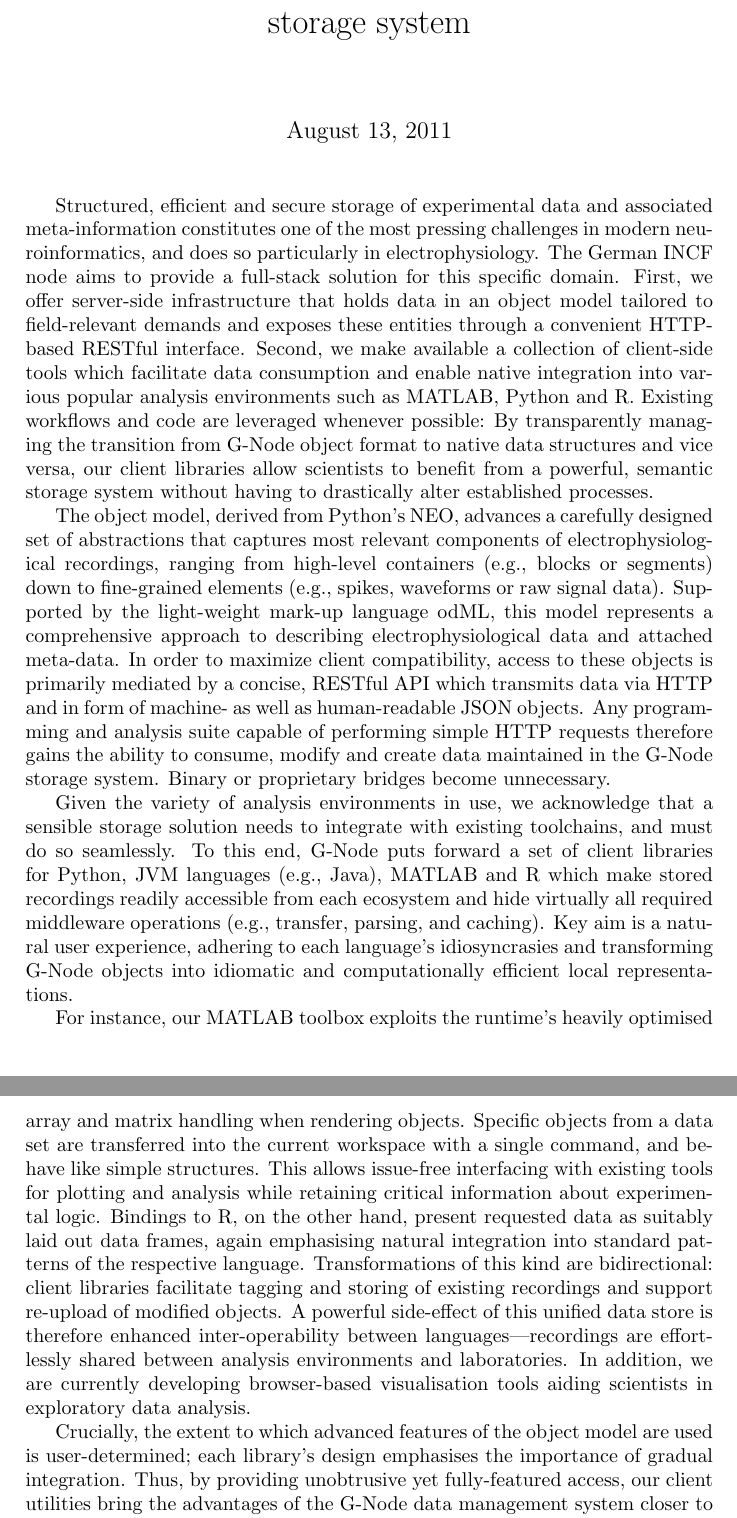
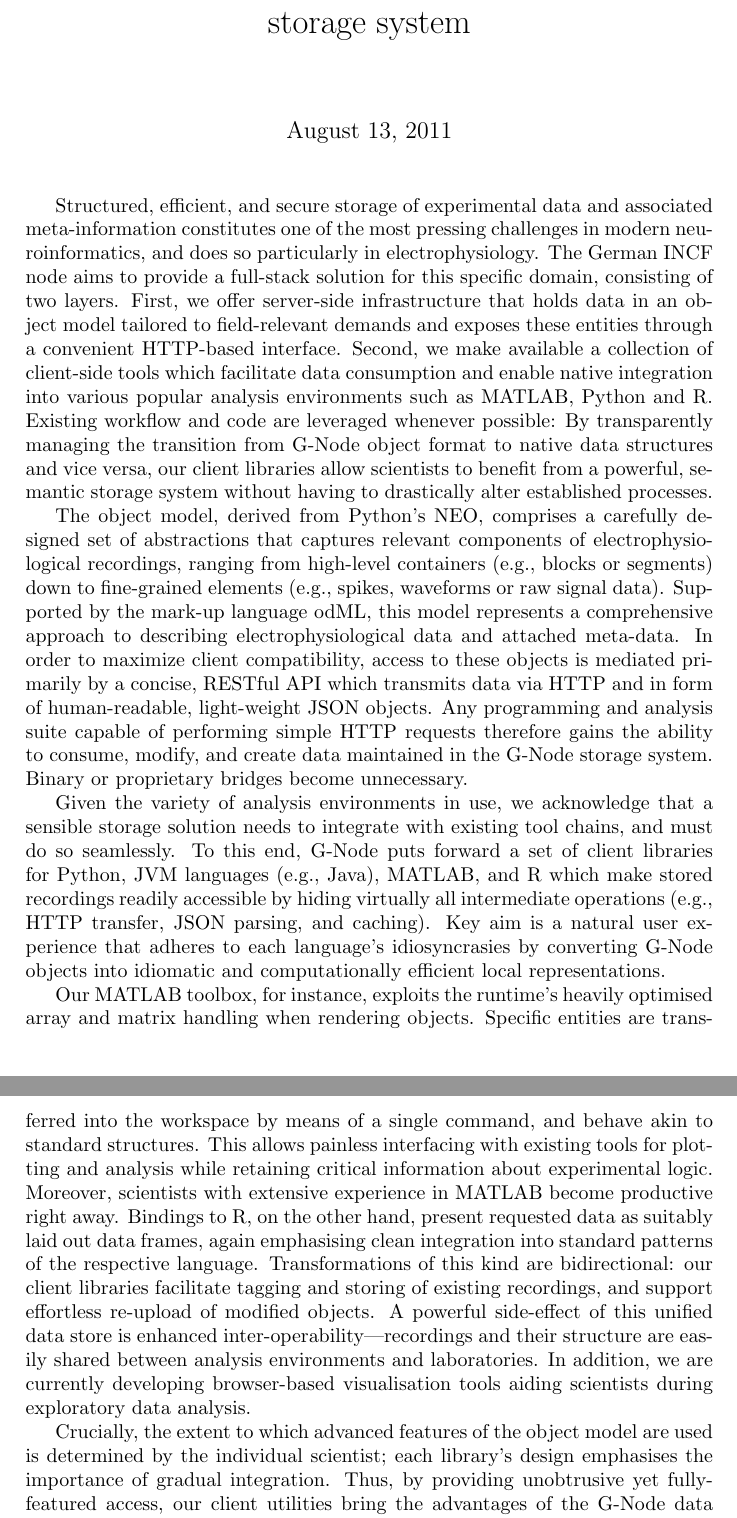
Before and after one commit to apleonhardt/freiburg-abstract, a LaTeX document (freiburg-abstract.tex): two parts of pages 2 and 3 of 3, joined at a grey line, cut so that both start at the same text. Compiled offline with pdfLaTeX.

Commit message:
Clean up the second draft

```diff
--- a/freiburg-abstract.tex
+++ b/freiburg-abstract.tex
@@ -32,73 +32,14 @@
 
 % Abstract
 
-Structured, efficient and secure storage of experimental data and
-associated meta-information constitutes one of the most pressing
-challenges in modern neuroinformatics, and does so particularly in
-electrophysiology. The German INCF node aims to provide a full-stack
-solution for this specific domain. First, we offer server-side
-infrastructure that holds data in an object model tailored to
-field-relevant demands and exposes these entities through a convenient
-HTTP-based RESTful interface. Second, we make available a collection of client-side
-tools which facilitate data consumption and enable native integration into
-various popular analysis environments such as MATLAB, Python and
-R. Existing workflows and code are leveraged whenever possible: By
-transparently managing the transition from G-Node object format to
-native data structures and vice versa, our client libraries allow
-scientists to benefit from a powerful, semantic storage system without
-having to drastically alter established processes.
+Structured, efficient, and secure storage of experimental data and associated meta-information constitutes one of the most pressing challenges in modern neuroinformatics, and does so particularly in electrophysiology. The German INCF node aims to provide a full-stack solution for this specific domain, consisting of two layers. First, we offer server-side infrastructure that holds data in an object model tailored to field-relevant demands and exposes these entities through a convenient HTTP-based interface. Second, we make available a collection of client-side tools which facilitate data consumption and enable native integration into various popular analysis environments such as MATLAB, Python and R. Existing workflow and code are leveraged whenever possible: By transparently managing the transition from G-Node object format to native data structures and vice versa, our client libraries allow scientists to benefit from a powerful, semantic storage system without having to drastically alter established processes.
 
-The object model, derived from Python's NEO, advances a carefully
-designed set of abstractions that captures most relevant components
-of electrophysiological recordings, ranging from high-level
-containers (e.g., blocks or segments) down to fine-grained elements
-(e.g., spikes, waveforms or raw signal data). Supported by the
-light-weight mark-up language odML, this model represents a
-comprehensive approach to describing electrophysiological data and
-attached meta-data. In order to maximize client compatibility, access
-to these objects is primarily mediated by a concise, RESTful API which
-transmits data via HTTP and in form of machine- as well as
-human-readable JSON objects. Any programming and analysis suite
-capable of performing simple HTTP requests therefore gains the ability
-to consume, modify and create data maintained in the G-Node storage
-system. Binary or proprietary bridges become unnecessary.
+The object model, derived from Python's NEO, comprises a carefully designed set of abstractions that captures relevant components of electrophysiological recordings, ranging from high-level containers (e.g., blocks or segments) down to fine-grained elements (e.g., spikes, waveforms or raw signal data). Supported by the mark-up language odML, this model represents a comprehensive approach to describing electrophysiological data and attached meta-data. In order to maximize client compatibility, access to these objects is mediated primarily by a concise, RESTful API which transmits data via HTTP and in form of human-readable, light-weight JSON objects. Any programming and analysis suite capable of performing simple HTTP requests therefore gains the ability to consume, modify, and create data maintained in the G-Node storage system. Binary or proprietary bridges become unnecessary.
 
-Given the variety of analysis environments in use, we acknowledge that
-a sensible storage solution needs to integrate with existing
-toolchains, and must do so seamlessly. To this end, G-Node puts
-forward a set of client libraries for Python, JVM languages (e.g.,
-Java), MATLAB and R which make stored recordings readily accessible
-from each ecosystem and hide virtually all required middleware
-operations (e.g., transfer, parsing, and caching). Key aim is a
-natural user experience, adhering to each language's idiosyncrasies
-and transforming G-Node objects into idiomatic and computationally
-efficient local representations.
+Given the variety of analysis environments in use, we acknowledge that a sensible storage solution needs to integrate with existing tool chains, and must do so seamlessly. To this end, G-Node puts forward a set of client libraries for Python, JVM languages (e.g., Java), MATLAB, and R which make stored recordings readily accessible by hiding virtually all intermediate operations (e.g., HTTP transfer, JSON parsing, and caching). Key aim is a natural user experience that adheres to each language's idiosyncrasies by converting G-Node objects into idiomatic and computationally efficient local representations.
 
-For instance,
-our MATLAB toolbox exploits the runtime's heavily optimised array and matrix
-handling when rendering objects. Specific objects from a data set are
-transferred into the current workspace with a single command, and behave
-like simple structures. This allows issue-free interfacing with existing
-tools for plotting and analysis while retaining critical information
-about experimental logic.
-Bindings to R, on the other hand,
-present requested data as suitably laid out data frames, again emphasising
-natural integration into standard patterns of the respective
-language. Transformations of this kind are
-bidirectional: client libraries facilitate tagging and storing of
-existing recordings and support re-upload of modified objects. A
-powerful side-effect of this unified data store is therefore enhanced
-inter-operability between languages---recordings are effortlessly
-shared between analysis environments and laboratories.
-In addition, we are
-currently developing browser-based visualisation tools aiding
-scientists in exploratory data analysis.
+Our MATLAB toolbox, for instance, exploits the runtime's heavily optimised array and matrix handling when rendering objects. Specific entities are transferred into the workspace by means of a single command, and behave akin to standard structures. This allows painless interfacing with existing tools for plotting and analysis while retaining critical information about experimental logic. Moreover, scientists with extensive experience in MATLAB become productive right away. Bindings to R, on the other hand, present requested data as suitably laid out data frames, again emphasising clean integration into standard patterns of the respective language. Transformations of this kind are bidirectional: our client libraries facilitate tagging and storing of existing recordings, and support effortless re-upload of modified objects. A powerful side-effect of this unified data store is enhanced inter-operability---recordings and their structure are easily shared between analysis environments and laboratories. In addition, we are currently developing browser-based visualisation tools aiding scientists during exploratory data analysis.
 
-Crucially, the extent to which advanced features of the object model
-are used is user-determined; each library's design emphasises the
-importance of gradual integration. Thus, by providing unobtrusive yet
-fully-featured access, our client utilities bring the advantages of
-the G-Node data management system closer to the electrophysiologist's
-workbench.
+Crucially, the extent to which advanced features of the object model are used is determined by the individual scientist; each library's design emphasises the importance of gradual integration. Thus, by providing unobtrusive yet fully-featured access, our client utilities bring the advantages of the G-Node data management system closer to the electrophysiologist's workbench.
 
 \end{document}
```
